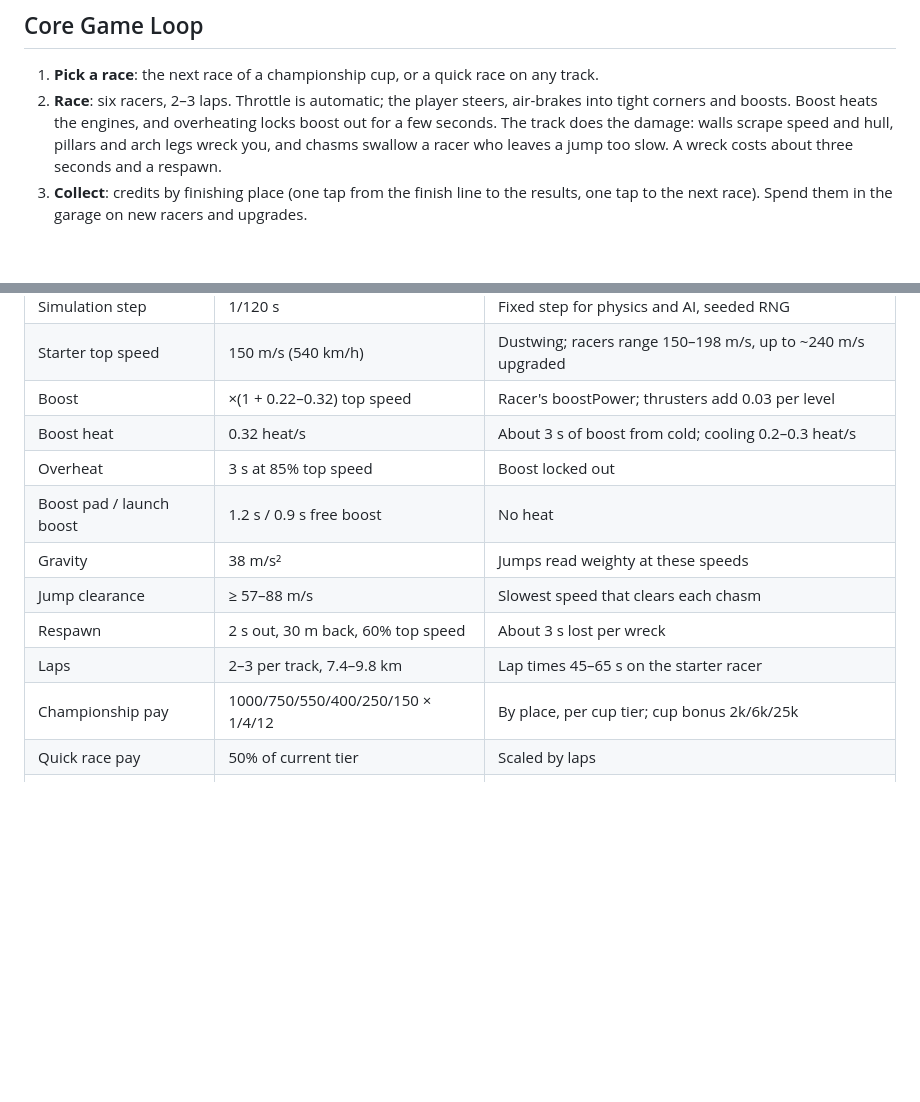
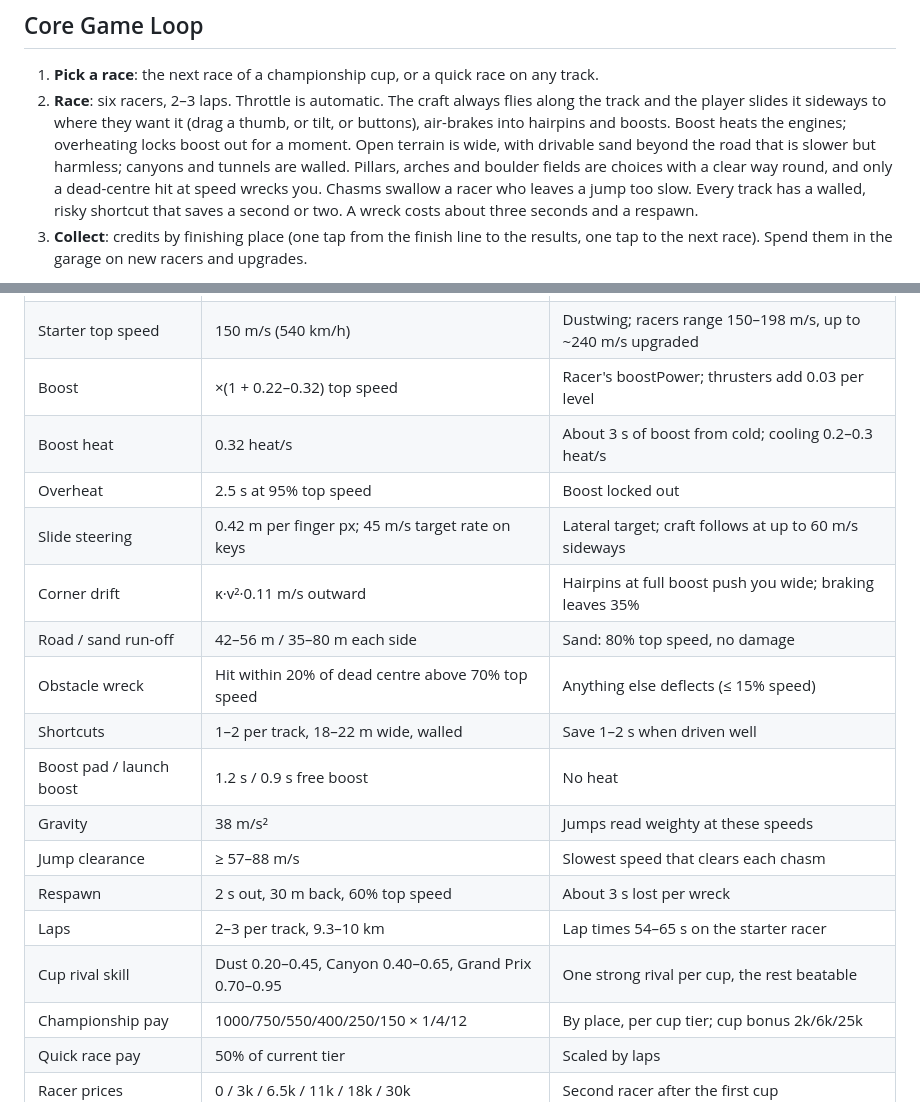
Before and after one commit to nusability/racer, a Markdown page: specs/spec.md, 2 parts joined by grey strips. Rendered like a GitHub page; blank space fills up the shorter version.

Commit message:
spec: describe slide steering, run-off, shortcuts and the new numbers
Refs: MIRA-1

Co-Authored-By: Claude Opus 5.5 <noreply@anthropic.com>
Claude-Session: https://claude.ai/code/session_01M8hygYfZpSzefA1i6zEkg3

```diff
--- a/specs/spec.md
+++ b/specs/spec.md
@@ -48,11 +48,14 @@ racers and upgrades, and a championship of three cups gives the series a goal.
 ## Core Game Loop
 
 1. **Pick a race**: the next race of a championship cup, or a quick race on any track.
-2. **Race**: six racers, 2–3 laps. Throttle is automatic; the player steers, air-brakes into
-   tight corners and boosts. Boost heats the engines, and overheating locks boost out for a
-   few seconds. The track does the damage: walls scrape speed and hull, pillars and arch legs
-   wreck you, and chasms swallow a racer who leaves a jump too slow. A wreck costs about three
-   seconds and a respawn.
+2. **Race**: six racers, 2–3 laps. Throttle is automatic. The craft always flies along the
+   track and the player slides it sideways to where they want it (drag a thumb, or tilt, or
+   buttons), air-brakes into hairpins and boosts. Boost heats the engines; overheating locks
+   boost out for a moment. Open terrain is wide, with drivable sand beyond the road that is
+   slower but harmless; canyons and tunnels are walled. Pillars, arches and boulder fields are
+   choices with a clear way round, and only a dead-centre hit at speed wrecks you. Chasms
+   swallow a racer who leaves a jump too slow. Every track has a walled, risky shortcut that
+   saves a second or two. A wreck costs about three seconds and a respawn.
 3. **Collect**: credits by finishing place (one tap from the finish line to the results, one
    tap to the next race). Spend them in the garage on new racers and upgrades.
 
@@ -72,12 +75,18 @@ the third cup, the Mirage Grand Prix, makes you Mirage Champion.
 | Starter top speed | 150 m/s (540 km/h) | Dustwing; racers range 150–198 m/s, up to ~240 m/s upgraded |
 | Boost | ×(1 + 0.22–0.32) top speed | Racer's boostPower; thrusters add 0.03 per level |
 | Boost heat | 0.32 heat/s | About 3 s of boost from cold; cooling 0.2–0.3 heat/s |
-| Overheat | 3 s at 85% top speed | Boost locked out |
+| Overheat | 2.5 s at 95% top speed | Boost locked out |
+| Slide steering | 0.42 m per finger px; 45 m/s target rate on keys | Lateral target; craft follows at up to 60 m/s sideways |
+| Corner drift | κ·v²·0.11 m/s outward | Hairpins at full boost push you wide; braking leaves 35% |
+| Road / sand run-off | 42–56 m / 35–80 m each side | Sand: 80% top speed, no damage |
+| Obstacle wreck | Hit within 20% of dead centre above 70% top speed | Anything else deflects (≤ 15% speed) |
+| Shortcuts | 1–2 per track, 18–22 m wide, walled | Save 1–2 s when driven well |
 | Boost pad / launch boost | 1.2 s / 0.9 s free boost | No heat |
 | Gravity | 38 m/s² | Jumps read weighty at these speeds |
 | Jump clearance | ≥ 57–88 m/s | Slowest speed that clears each chasm |
 | Respawn | 2 s out, 30 m back, 60% top speed | About 3 s lost per wreck |
-| Laps | 2–3 per track, 7.4–9.8 km | Lap times 45–65 s on the starter racer |
+| Laps | 2–3 per track, 9.3–10 km | Lap times 54–65 s on the starter racer |
+| Cup rival skill | Dust 0.20–0.45, Canyon 0.40–0.65, Grand Prix 0.70–0.95 | One strong rival per cup, the rest beatable |
 | Championship pay | 1000/750/550/400/250/150 × 1/4/12 | By place, per cup tier; cup bonus 2k/6k/25k |
 | Quick race pay | 50% of current tier | Scaled by laps |
 | Racer prices | 0 / 3k / 6.5k / 11k / 18k / 30k | Second racer after the first cup |
```
